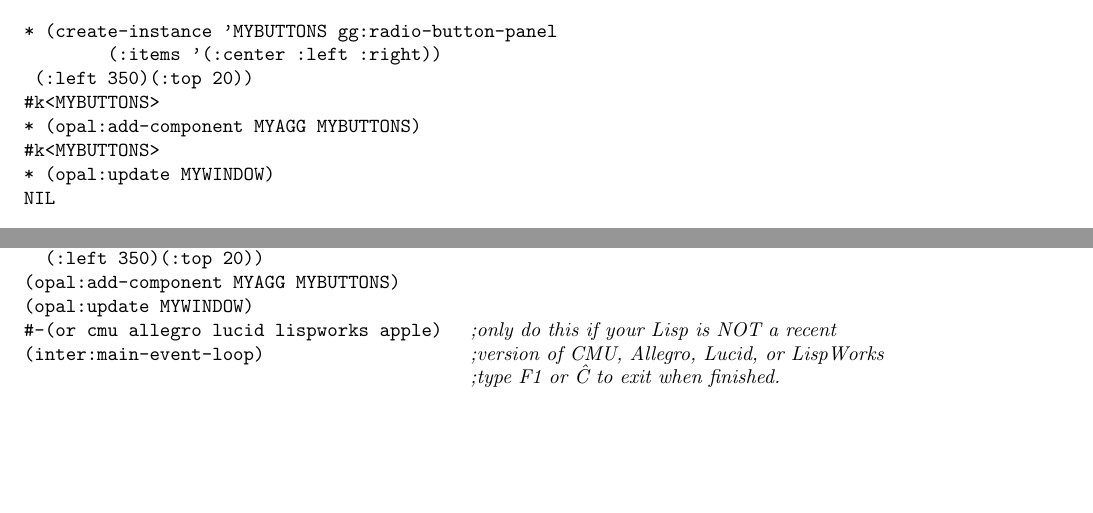
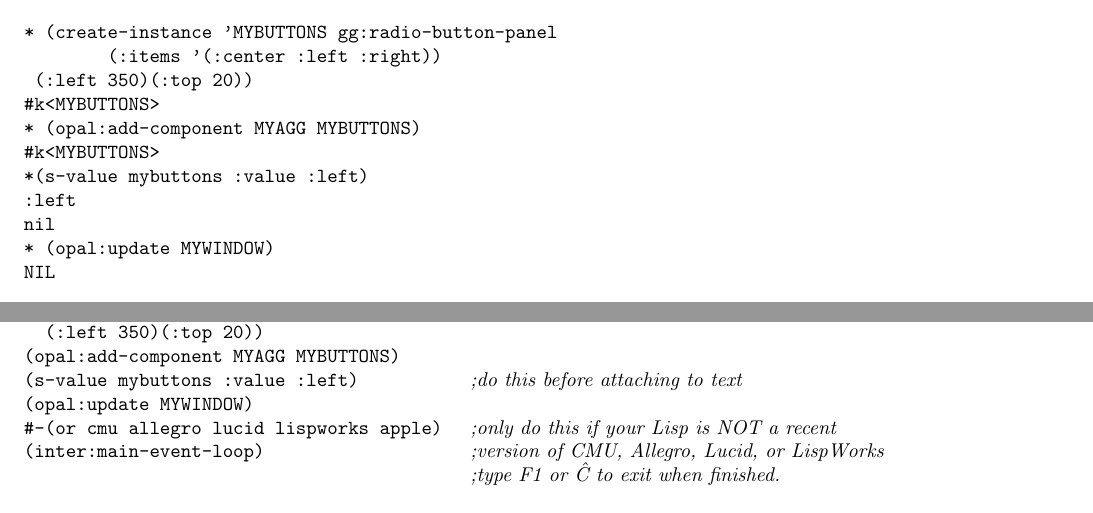
Before and after one commit to mmontone/garnet, a LaTeX thesis (doc/src/tour/main.tex, which reads doc/src/tour/tour.tex): two parts of pages 14 and 28 of 29, joined at a grey line, cut so that both start at the same text, the shorter picture padded with empty space. Compiled offline with pdfLaTeX; a LaTeX package or settings file that is missing is left out.

Commit message:
Fix issue with radio button panel not being initialized.

```diff
--- a/doc/src/tour/tour.tex
+++ b/doc/src/tour/tour.tex
@@ -677,6 +677,9 @@ the string.
 \#k<MYBUTTONS>
 * \typ{(opal:add-component MYAGG MYBUTTONS)}
 \#k<MYBUTTONS>
+*\typ{(s-value mybuttons :value :left)}
+:left
+nil
 * \typ{(opal:update MYWINDOW)}
 NIL
 \end{programexample}
@@ -1056,6 +1059,7 @@ with your directory path to Garnet:}
   (:items '(:center :left :right))
   (:left 350)(:top 20))
 (opal:add-component MYAGG MYBUTTONS)
+(s-value mybuttons :value :left)          {\it ;do this before attaching to text}
 (opal:update MYWINDOW)
 \#-(or cmu allegro lucid lispworks apple)  {\it ;only do this if your Lisp is NOT a recent}
 (inter:main-event-loop)                   {\it ;version of CMU, Allegro, Lucid, or LispWorks}
```
Also changed, not shown: doc/src/tour/tour.tex (2 more changed lines).
